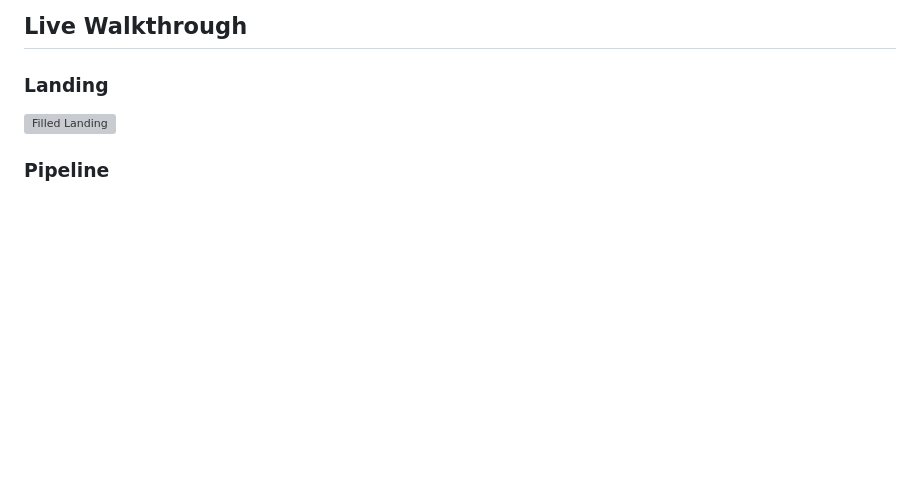
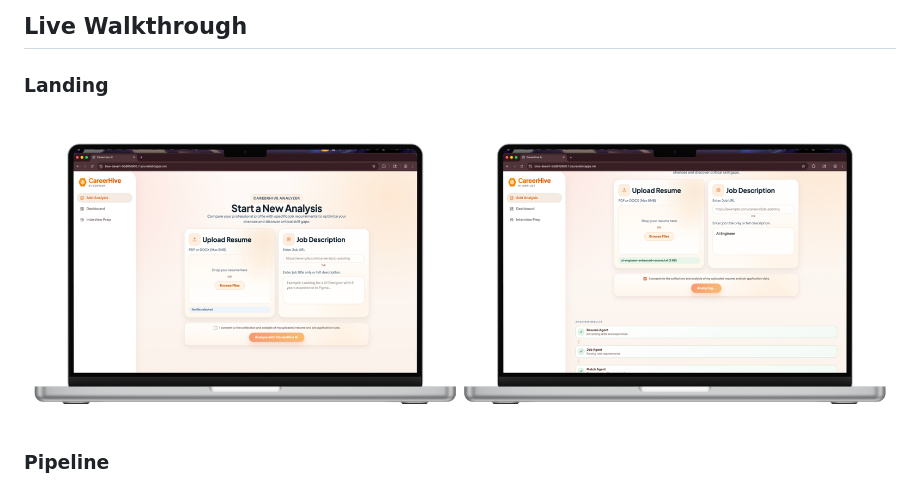
Before and after one commit to kloowi/cwbproj, a Markdown page: README.md, the part around one of its changes. Rendered like a GitHub page; pictures changed too: docs/images/landing.png (added); blank space fills up the shorter version; grey boxes are pictures that could not be loaded.

Commit message:
feat: update images in README for improved visuals; replace filled landing image and add new screenshots

```diff
--- a/README.md
+++ b/README.md
@@ -22,7 +22,7 @@
 [Youtube](youtube.com)
 ## Live Walkthrough
 ### Landing
-![Filled Landing](docs/images/filled-landing.png)
+![alt text](docs/images/landing.png)
 ### Pipeline
 The multi-agent pipeline shows how each agent works with each other to create a personalized report.
 ![Pipeline](docs/images/agentpipeline.png)
```
Also changed, not shown: other parts of README.md (+1 -0 lines), 3 other files.
